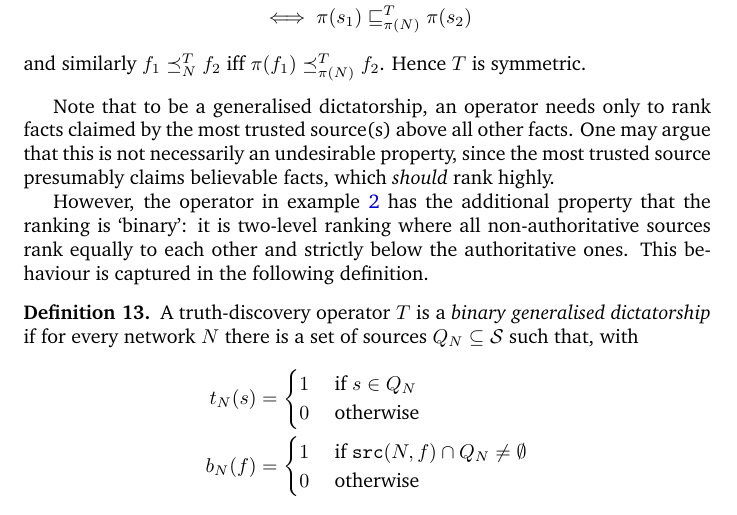
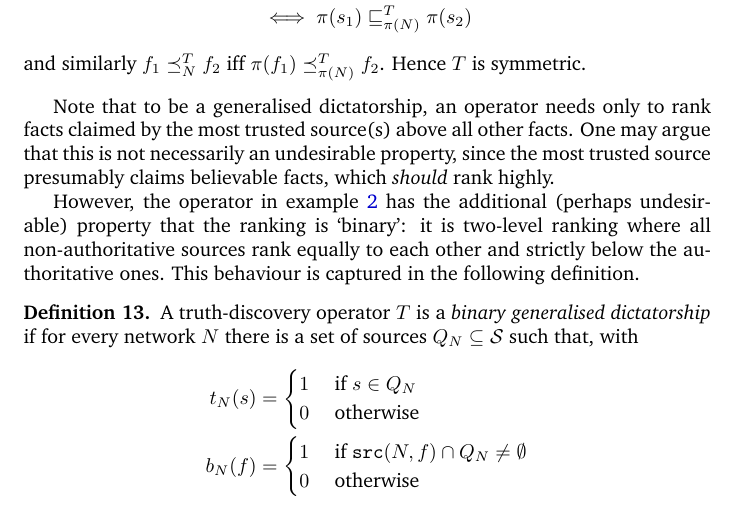
Before and after one commit to joesingo/truthdiscovery, a LaTeX document (reports/theoretical-part-notes.tex): part of page 14 of 32, cut so that both start at the same text. Compiled offline with pdfLaTeX.

Commit message:
minor edits to axioms work

```diff
--- a/reports/theoretical-part-notes.tex
+++ b/reports/theoretical-part-notes.tex
@@ -810,10 +810,10 @@ trusted source presumably claims believable facts, which \emph{should} rank
 highly.
 
 However, the operator in example \ref{example:symm_and_gen_dict} has the
-additional property that the ranking is `binary': it is two-level ranking where
-all non-authoritative sources rank equally to each other and
-strictly below the authoritative ones. This behaviour is captured in the
-following definition.
+additional (perhaps undesirable) property that the ranking is `binary': it is
+two-level ranking where all non-authoritative sources rank equally to each
+other and strictly below the authoritative ones. This behaviour is captured in
+the following definition.
 
 \begin{definition}
 A truth-discovery operator $T$ is a \emph{binary generalised dictatorship} if
```
Also changed, not shown: 2 other files.
